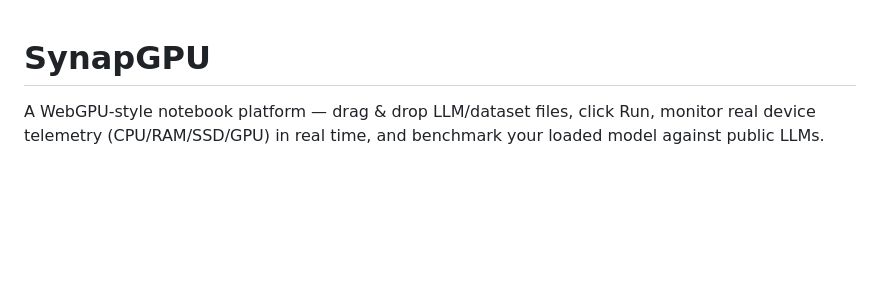
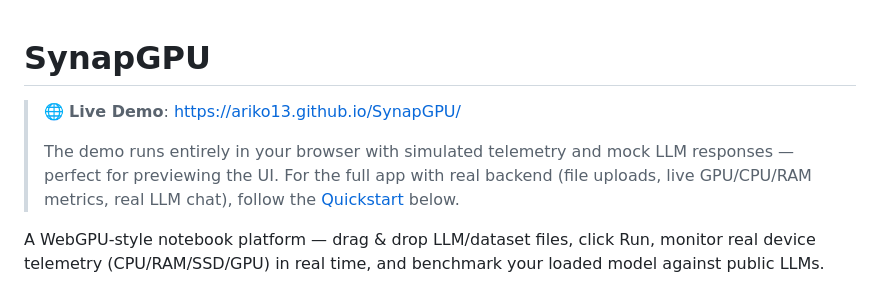
Before and after one commit to ARIKO13/SynapGPU, a Markdown page: README.md, the part around the change. GitHub-like rendering; blank space fills up the shorter version.

Commit message:
docs: add GitHub Pages demo link to README
Live demo at https://ariko13.github.io/SynapGPU/ — runs entirely in the
browser with simulated telemetry and mock LLM responses, perfect for
previewing the UI.

```diff
--- a/README.md
+++ b/README.md
@@ -1,4 +1,11 @@
 # SynapGPU
+
+> 🌐 **Live Demo**: https://ariko13.github.io/SynapGPU/
+>
+> The demo runs entirely in your browser with simulated telemetry and mock
+> LLM responses — perfect for previewing the UI. For the full app with real
+> backend (file uploads, live GPU/CPU/RAM metrics, real LLM chat), follow
+> the [Quickstart](#quickstart) below.
 
 A WebGPU-style notebook platform — drag & drop LLM/dataset files, click Run,
 monitor real device telemetry (CPU/RAM/SSD/GPU) in real time, and benchmark
```
